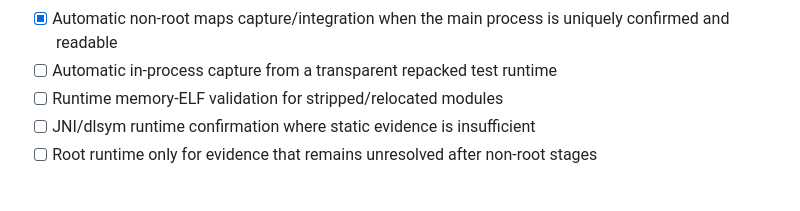
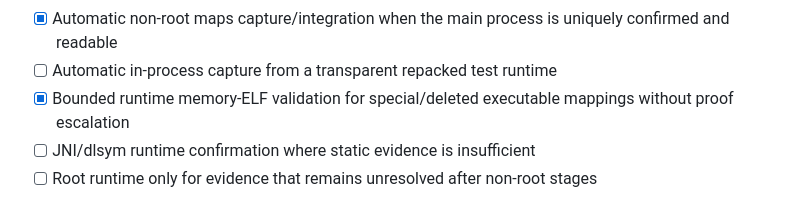
Before and after one commit to Ffenuss/ModKit, a Markdown page: docs/ROADMAP.md, the part around the change. Rendered like a GitHub page.

Commit message:
docs: record bounded memory ELF validation

```diff
--- a/docs/ROADMAP.md
+++ b/docs/ROADMAP.md
@@ -120,7 +120,7 @@ Status: **ACTIVE**
 - [x] PID-reuse guard by rechecking process identity before and after bounded maps capture
 - [x] Automatic non-root maps capture/integration when the main process is uniquely confirmed and readable
 - [ ] Automatic in-process capture from a transparent repacked test runtime
-- [ ] Runtime memory-ELF validation for stripped/relocated modules
+- [x] Bounded runtime memory-ELF validation for special/deleted executable mappings without proof escalation
 - [ ] JNI/dlsym runtime confirmation where static evidence is insufficient
 - [ ] Root runtime only for evidence that remains unresolved after non-root stages
 
```
